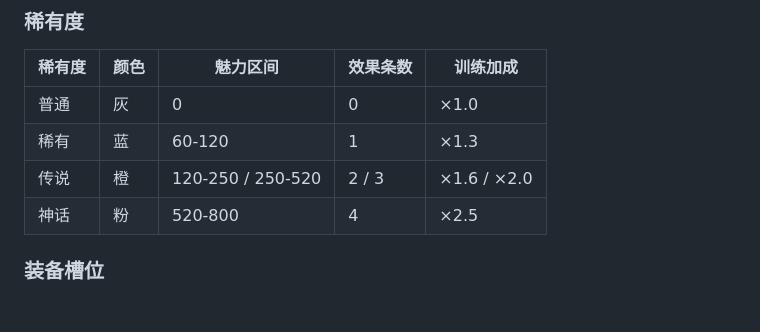
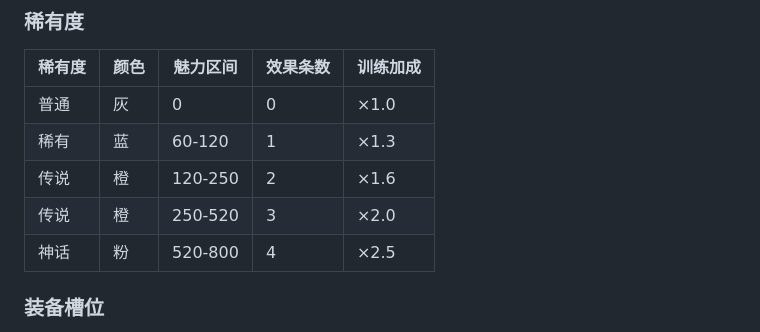
Before and after one commit to shiomon/smer-plugin, a Markdown page: README.md, the part around the change. GitHub-like rendering; blank space fills up the shorter version.

Commit message:
docs: 传说稀有度分两行显示
🤖 Generated with CodeMate

```diff
--- a/README.md
+++ b/README.md
@@ -91,7 +91,8 @@ git clone --depth=1 https://ghfast.top/https://github.com/shiomon/smer-plugin.gi
 |--------|------|---------|---------|---------|
 | 普通 | 灰 | 0 | 0 | ×1.0 |
 | 稀有 | 蓝 | 60-120 | 1 | ×1.3 |
-| 传说 | 橙 | 120-250 / 250-520 | 2 / 3 | ×1.6 / ×2.0 |
+| 传说 | 橙 | 120-250 | 2 | ×1.6 |
+| 传说 | 橙 | 250-520 | 3 | ×2.0 |
 | 神话 | 粉 | 520-800 | 4 | ×2.5 |
 
 ### 装备槽位
```
